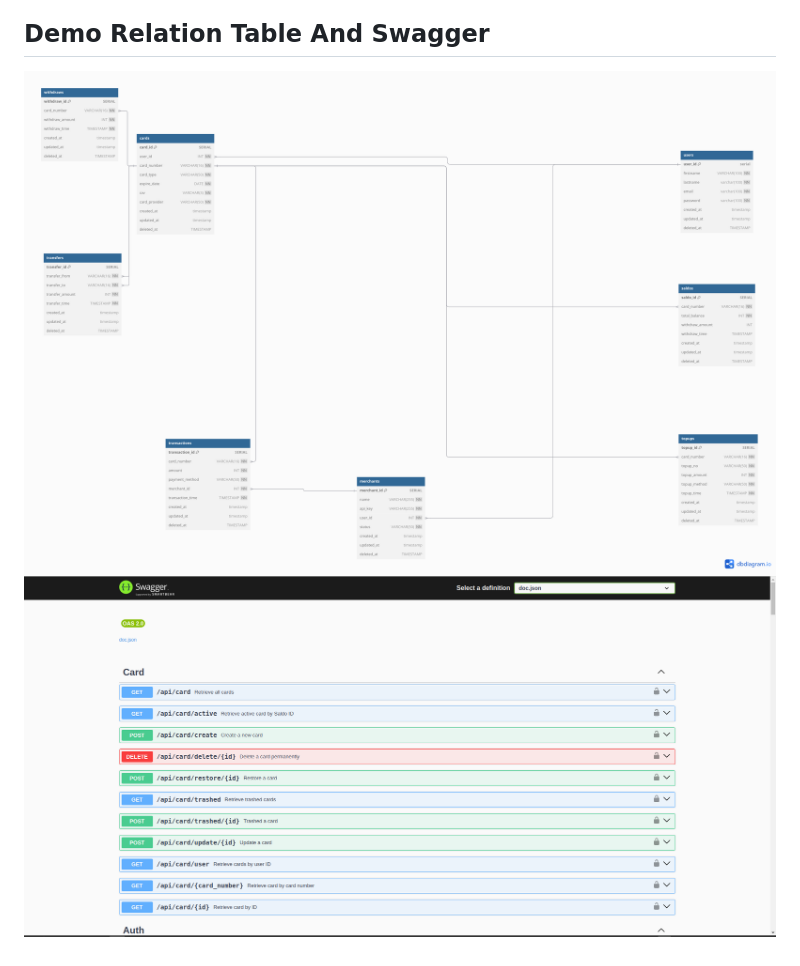
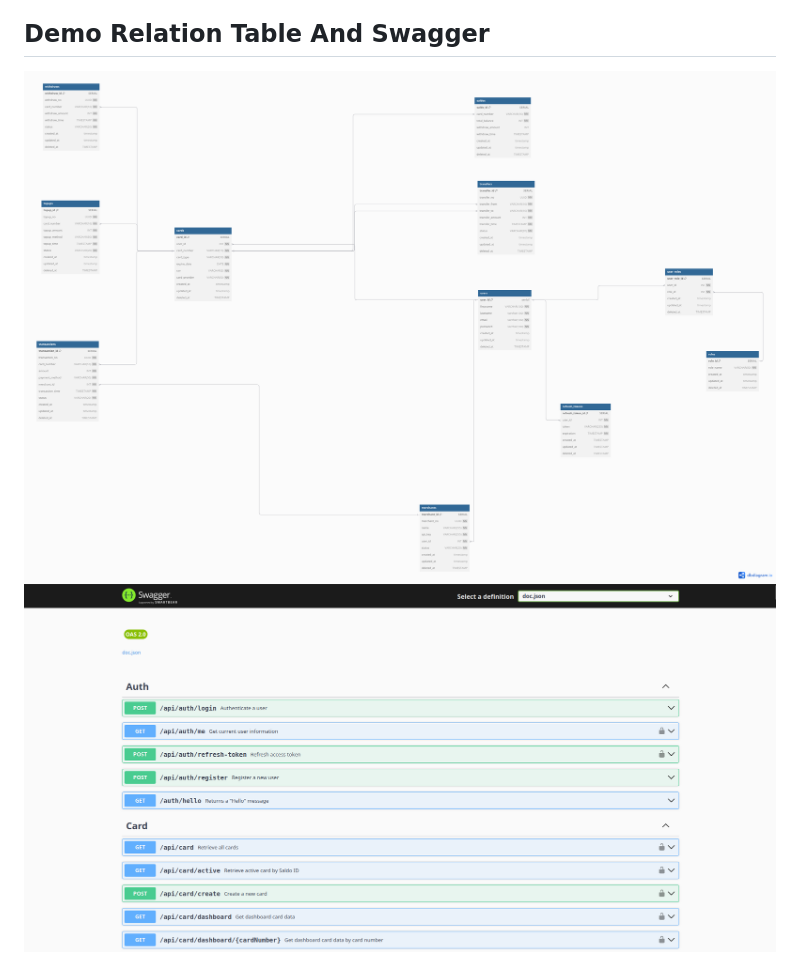
Before and after one commit to renaldyhidayatt/payment-gateway-grpc, a Markdown page: README.md, the part around the change. GitHub-like rendering; pictures changed too: images/relation-table.png (added), images/swagger_3.png (added).

Commit message:
Initial Adding #24

```diff
--- a/README.md
+++ b/README.md
@@ -7,6 +7,8 @@ This system simulates a payment gateway handling operations such as card transac
 
 ## Demo Relation Table And Swagger
 
-<img src="./images/payment-gateway.png" alt="relation-table" />
+<img src="./images/relation-table.png" alt="relation-table" />
 
-<img src="./images/swagger_2.png" alt="swagger" />
+
+
+<img src="./images/swagger_3.png" alt="swagger" />
```
